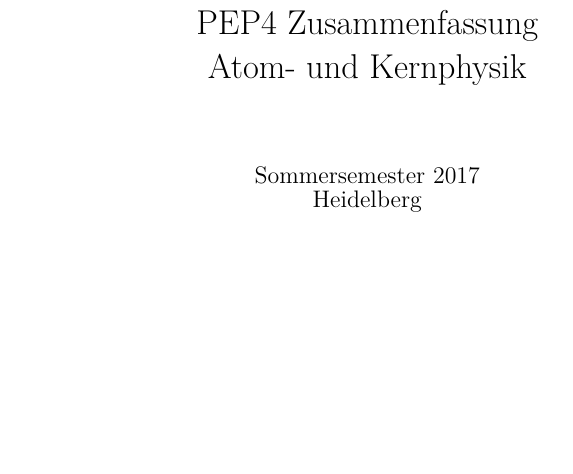
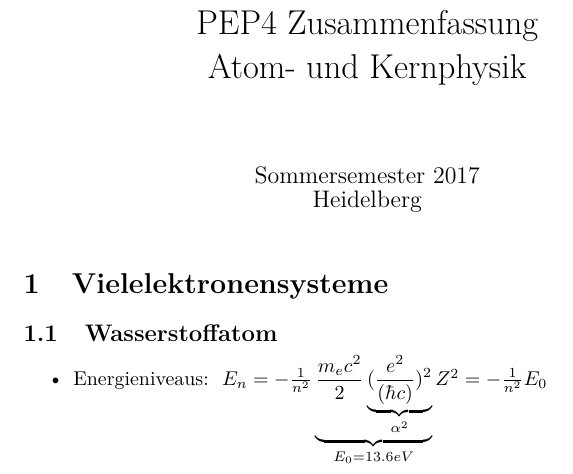
Before and after one commit to woskar/physics, a LaTeX document (pep4/pep4skript.ltx): part of the page, cut so that both start at the same text, the shorter picture padded with empty space. Compiled offline with pdfLaTeX.

Commit message:
new formula

```diff
--- a/pep4/pep4skript.ltx
+++ b/pep4/pep4skript.ltx
@@ -12,6 +12,12 @@
 \date{Sommersemester 2017\\Heidelberg}
 \maketitle
 
+\section{Vielelektronensysteme}
+\subsection{Wasserstoffatom}
+
+\begin{itemize}
+\item{Energieniveaus: $\ E_n =- \frac{1}{n^2} \underbrace{ \frac{m_e c^2}{2} \underbrace{(\frac{e^2}{(\hbar c)})^2}_{\alpha^2}}_{E_0=13.6 eV}Z^2 = - \frac{1}{n^2} E_0$}
+\end{itemize}
 
 
 \end{document}
```
Also changed, not shown: pep4/pep4skript.pdf, 3 other files.
